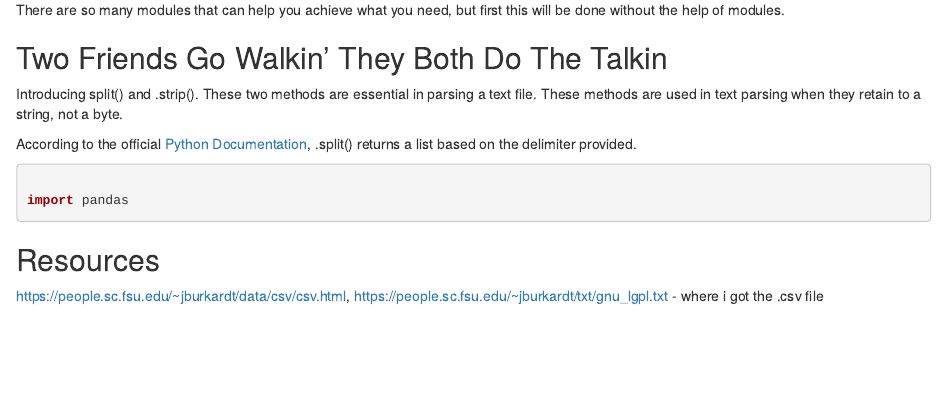
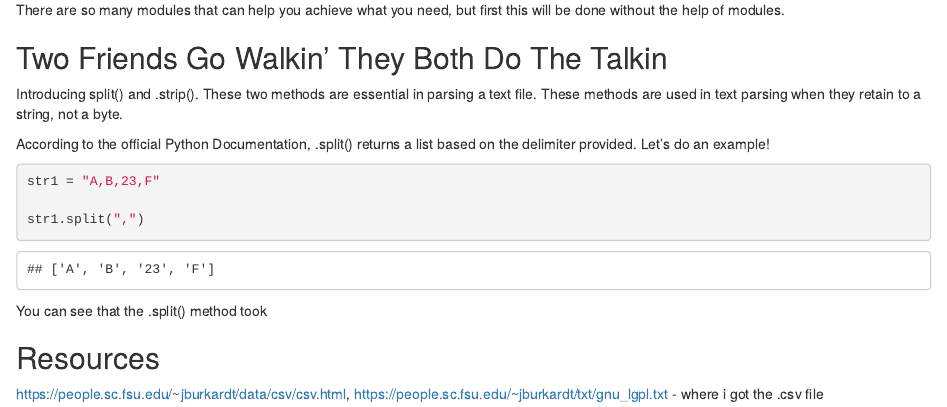
Before and after one commit to kittysocks/personal_R, an R Markdown document (parse.rmd): the page in a window 1100 px wide, from 960 px down. Rendered offline with R 4.5, knitr and Pandoc, with nearby package versions; drawn as R Markdown's standard HTML page in place of the format the file asks for; some code elsewhere in the file could not run offline.

Commit message:
parse update

````diff
--- a/parse.rmd
+++ b/parse.rmd
@@ -43,16 +43,16 @@ There are so many modules that can help you achieve what you need, but first thi
 
 Introducing split() and .strip(). These two methods are essential in parsing a text file. These methods are used in text parsing when they retain to a string, not a byte.
 
-According to the official [Python Documentation](https://docs.python.org/), .split() returns a list based on the delimiter provided.
-
-
+According to the official Python Documentation, .split() returns a list based on the delimiter provided. Let's do an example!
 
 ```{python}
 
-import pandas
+str1 = "A,B,23,F"
 
+str1.split(",")
 
 ```
+You can see that the .split() method took
 
 ## Resources
 
````
Also changed, not shown: parse.html.
